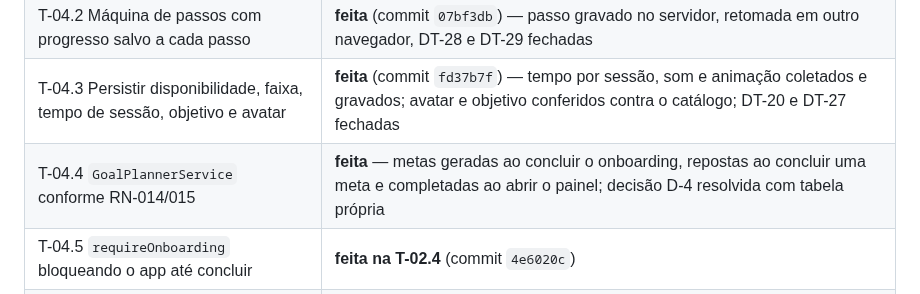
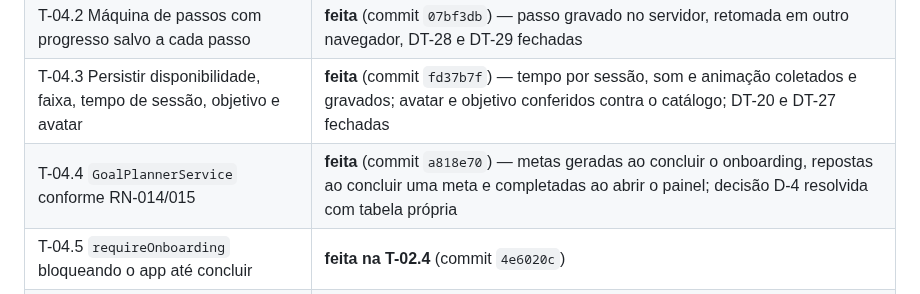
Before and after one commit to Razawaky/Beever, a Markdown page: docs/ESTADO-DO-PROJETO.md, the part around the change. Rendered like a GitHub page.

Commit message:
docs: registra o hash da T-04.4 no estado do projeto
Co-Authored-By: Claude Opus 5 <noreply@anthropic.com>

```diff
--- a/docs/ESTADO-DO-PROJETO.md
+++ b/docs/ESTADO-DO-PROJETO.md
@@ -263,7 +263,7 @@ marcada. A tabela abaixo é a da E04, na ordem do `02-ROADMAP-ETAPAS.md`.
 | T-04.1 Auditar o onboarding existente e decidir o que reaproveitar | **feita** (commit `07bf3db`) — laudo em `docs/04-AUDITORIA-DO-ONBOARDING.md`, dois bloqueantes corrigidos |
 | T-04.2 Máquina de passos com progresso salvo a cada passo | **feita** (commit `07bf3db`) — passo gravado no servidor, retomada em outro navegador, DT-28 e DT-29 fechadas |
 | T-04.3 Persistir disponibilidade, faixa, tempo de sessão, objetivo e avatar | **feita** (commit `fd37b7f`) — tempo por sessão, som e animação coletados e gravados; avatar e objetivo conferidos contra o catálogo; DT-20 e DT-27 fechadas |
-| T-04.4 `GoalPlannerService` conforme RN-014/015 | **feita** — metas geradas ao concluir o onboarding, repostas ao concluir uma meta e completadas ao abrir o painel; decisão D-4 resolvida com tabela própria |
+| T-04.4 `GoalPlannerService` conforme RN-014/015 | **feita** (commit `a818e70`) — metas geradas ao concluir o onboarding, repostas ao concluir uma meta e completadas ao abrir o painel; decisão D-4 resolvida com tabela própria |
 | T-04.5 `requireOnboarding` bloqueando o app até concluir | **feita na T-02.4** (commit `4e6020c`) |
 | T-04.6 Edição de disponibilidade no perfil, com recálculo (RN-013) | pendente |
 | T-04.7 Testes do planner: 1, 4 e 7 dias, e edição de 5→2 dias com meta em andamento | **parcial** — os casos de 1, 4 e 7 dias vieram na T-04.4 (`test/integration/planejadorDeMetas.test.js`); falta a edição de 5→2 dias, que depende da T-04.6 |
```
